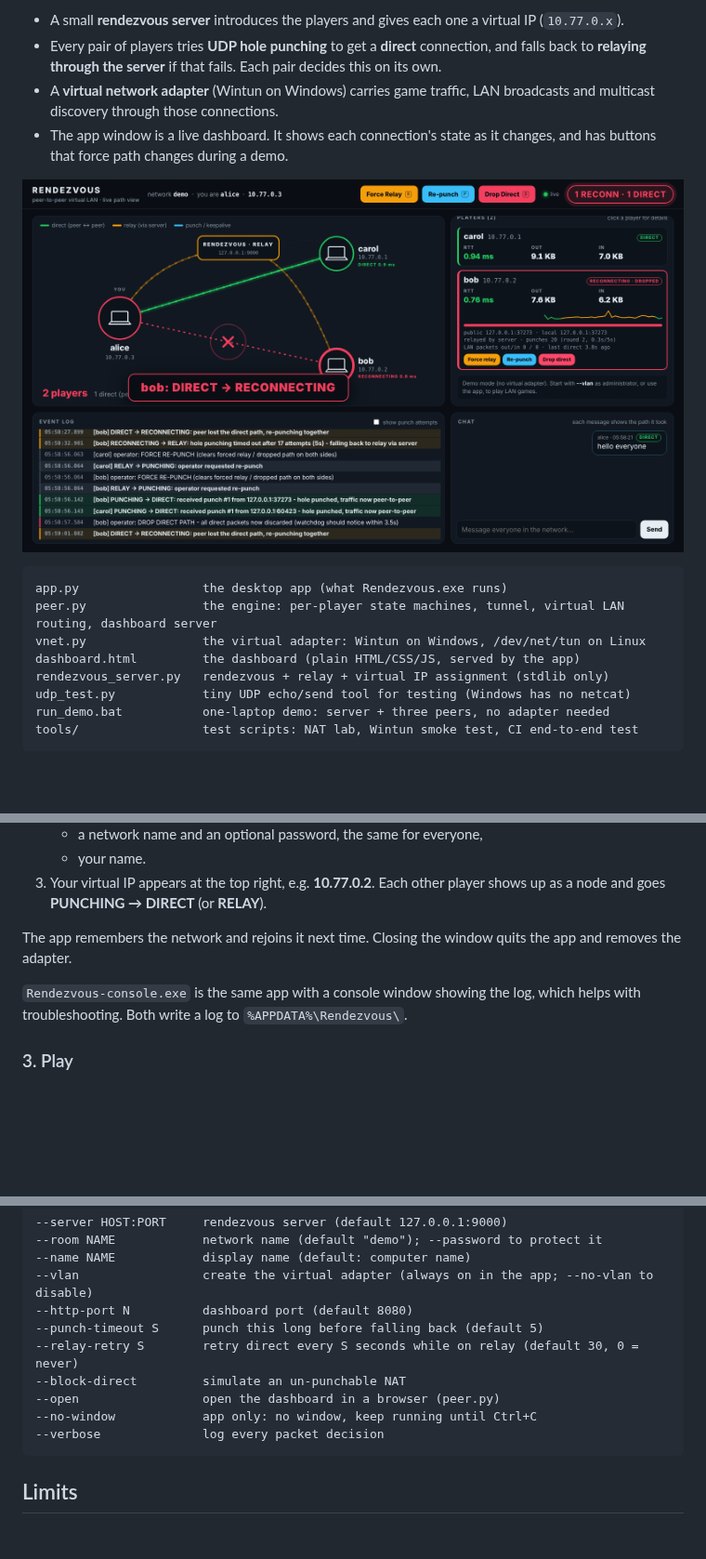
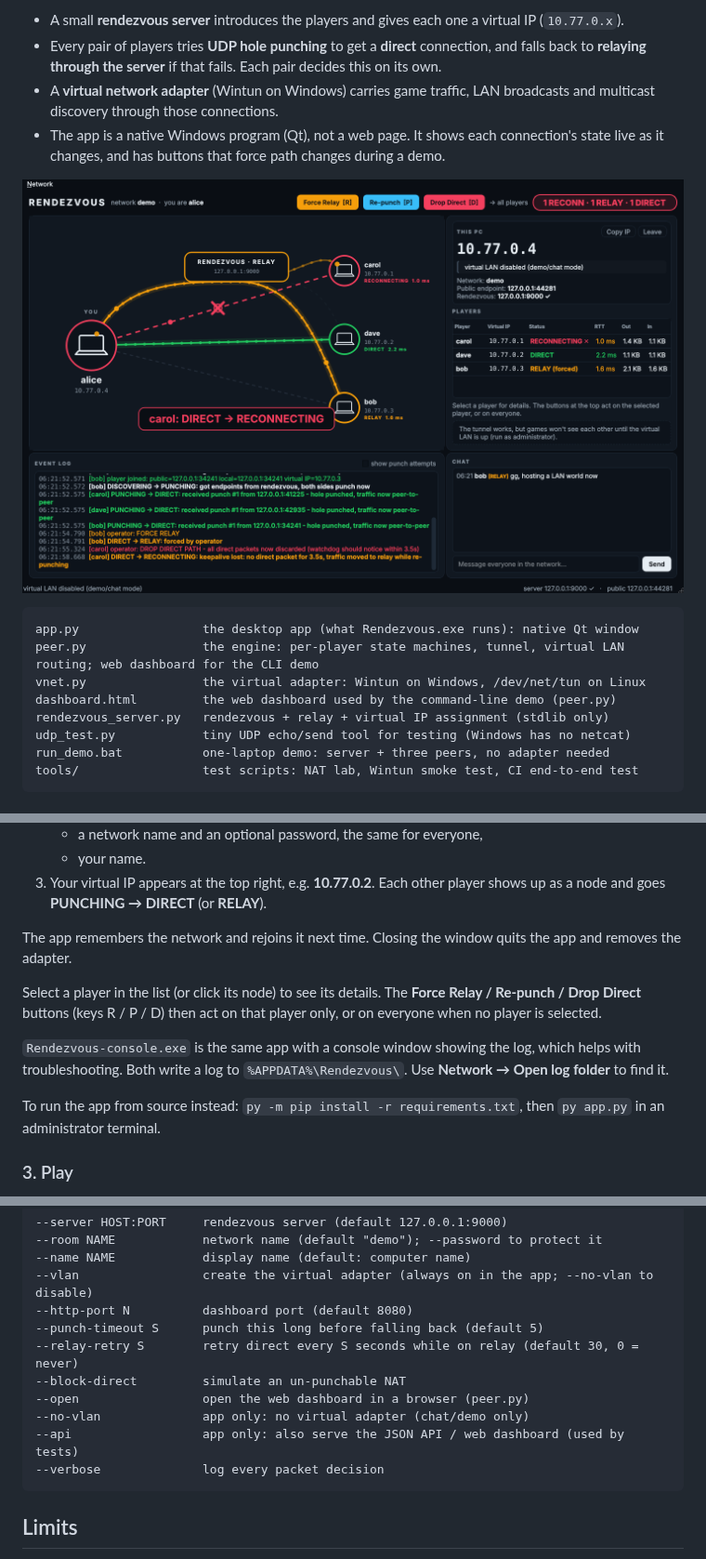
Before and after one commit to cryst4lpepsi/rendezvous, a Markdown page: README.md, 3 parts joined by grey strips. Shown at 93% size. GitHub-like rendering; pictures changed too: docs/app.png (added); blank space fills up the shorter version.

````diff
--- a/README.md
+++ b/README.md
@@ -11,16 +11,17 @@ into the same switch.
   Each pair decides this on its own.
 - A **virtual network adapter** (Wintun on Windows) carries game traffic,
   LAN broadcasts and multicast discovery through those connections.
-- The app window is a live dashboard. It shows each connection's state as it
-  changes, and has buttons that force path changes during a demo.
+- The app is a native Windows program (Qt), not a web page. It shows each
+  connection's state live as it changes, and has buttons that force path
+  changes during a demo.
 
-![Dashboard with two players: carol direct, bob reconnecting after its direct path was dropped](docs/dashboard.png)
+![The app with three players: dave direct, bob on relay (forced), carol reconnecting after its direct path was dropped](docs/app.png)
 
 ```
-app.py                 the desktop app (what Rendezvous.exe runs)
-peer.py                the engine: per-player state machines, tunnel, virtual LAN routing, dashboard server
+app.py                 the desktop app (what Rendezvous.exe runs): native Qt window
+peer.py                the engine: per-player state machines, tunnel, virtual LAN routing; web dashboard for the CLI demo
 vnet.py                the virtual adapter: Wintun on Windows, /dev/net/tun on Linux
-dashboard.html         the dashboard (plain HTML/CSS/JS, served by the app)
+dashboard.html         the web dashboard used by the command-line demo (peer.py)
 rendezvous_server.py   rendezvous + relay + virtual IP assignment (stdlib only)
 udp_test.py            tiny UDP echo/send tool for testing (Windows has no netcat)
 run_demo.bat           one-laptop demo: server + three peers, no adapter needed
@@ -59,8 +60,16 @@ the *Rendezvous-windows* artifact). Then:
 The app remembers the network and rejoins it next time. Closing the window
 quits the app and removes the adapter.
 
+Select a player in the list (or click its node) to see its details. The
+**Force Relay / Re-punch / Drop Direct** buttons (keys R / P / D) then act on
+that player only, or on everyone when no player is selected.
+
 `Rendezvous-console.exe` is the same app with a console window showing the log,
 which helps with troubleshooting. Both write a log to `%APPDATA%\Rendezvous\`.
+Use **Network → Open log folder** to find it.
+
+To run the app from source instead: `py -m pip install -r requirements.txt`,
+then `py app.py` in an administrator terminal.
 
 ### 3. Play
 
@@ -248,8 +257,9 @@ relays only for the address a peer registered from.
 --punch-timeout S      punch this long before falling back (default 5)
 --relay-retry S        retry direct every S seconds while on relay (default 30, 0 = never)
 --block-direct         simulate an un-punchable NAT
---open                 open the dashboard in a browser (peer.py)
---no-window            app only: no window, keep running until Ctrl+C
+--open                 open the web dashboard in a browser (peer.py)
+--no-vlan              app only: no virtual adapter (chat/demo only)
+--api                  app only: also serve the JSON API / web dashboard (used by tests)
 --verbose              log every packet decision
 ```
 
````
Also changed, not shown: other parts of README.md (+1 -1 lines), docs/web-dashboard.png (renamed from docs/dashboard.png), 5 other files.
